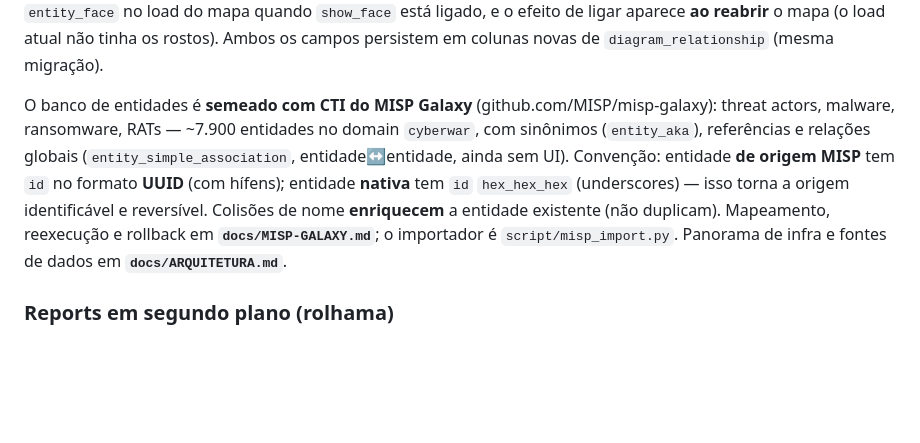
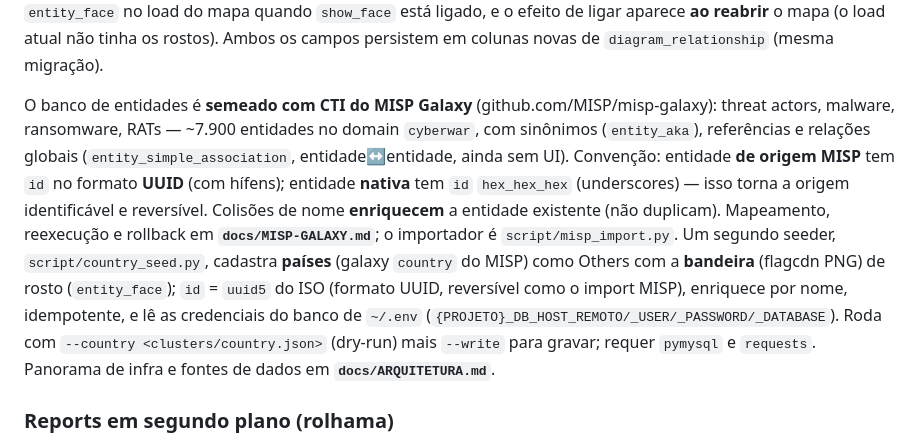
Before and after one commit to naoimportaweb/cml, a Markdown page: CLAUDE.md, the part around the change. Drawn GitHub-style; blank space fills up the shorter version.

Commit message:
Docs: registra o seeder de países (script/country_seed.py)
Co-Authored-By: Claude Opus 4.8 (1M context) <noreply@anthropic.com>

```diff
--- a/CLAUDE.md
+++ b/CLAUDE.md
@@ -89,7 +89,7 @@ Entidades **Other** têm um **subtipo** (`sub_etype`, chave = `md5(nome)`). O **
 
 Cada mapa (`MapRelationship`) tem duas configurações no diálogo **Property** (`DialogRelationshipEdit`): **Idioma** (`language`, um de `pt-BR`/`en`/`es` — a lista canônica é `report.IDIOMAS`) e **Exibir PNG de rosto** (`show_face`). O idioma alimenta o prompt do **report** e do **bot de entidades** (via `report.idioma_frase`, único ponto de verdade — o report não é mais fixo em português). Com `show_face` ligado, quando a entidade (pessoa/org/outro) tem rosto, a **imagem substitui a caixinha com o nome** — não desenha retângulo nem texto, só o PNG (`MapRelationshipBox.mostra_rosto`/`draw_face_only`; o `recalc` dimensiona `w`/`h` pela miniatura para a área de clique e as linhas de vínculo baterem na imagem). Sem rosto, a caixa normal com o nome. O servidor só traz os `entity_face` no load do mapa quando `show_face` está ligado, e o efeito de ligar aparece **ao reabrir** o mapa (o load atual não tinha os rostos). Ambos os campos persistem em colunas novas de `diagram_relationship` (mesma migração).
 
-O banco de entidades é **semeado com CTI do MISP Galaxy** (github.com/MISP/misp-galaxy): threat actors, malware, ransomware, RATs — ~7.900 entidades no domain `cyberwar`, com sinônimos (`entity_aka`), referências e relações globais (`entity_simple_association`, entidade↔entidade, ainda sem UI). Convenção: entidade **de origem MISP** tem `id` no formato **UUID** (com hífens); entidade **nativa** tem `id` `hex_hex_hex` (underscores) — isso torna a origem identificável e reversível. Colisões de nome **enriquecem** a entidade existente (não duplicam). Mapeamento, reexecução e rollback em **`docs/MISP-GALAXY.md`**; o importador é `script/misp_import.py`. Panorama de infra e fontes de dados em **`docs/ARQUITETURA.md`**.
+O banco de entidades é **semeado com CTI do MISP Galaxy** (github.com/MISP/misp-galaxy): threat actors, malware, ransomware, RATs — ~7.900 entidades no domain `cyberwar`, com sinônimos (`entity_aka`), referências e relações globais (`entity_simple_association`, entidade↔entidade, ainda sem UI). Convenção: entidade **de origem MISP** tem `id` no formato **UUID** (com hífens); entidade **nativa** tem `id` `hex_hex_hex` (underscores) — isso torna a origem identificável e reversível. Colisões de nome **enriquecem** a entidade existente (não duplicam). Mapeamento, reexecução e rollback em **`docs/MISP-GALAXY.md`**; o importador é `script/misp_import.py`. Um segundo seeder, `script/country_seed.py`, cadastra **países** (galaxy `country` do MISP) como Others com a **bandeira** (flagcdn PNG) de rosto (`entity_face`); `id` = `uuid5` do ISO (formato UUID, reversível como o import MISP), enriquece por nome, idempotente, e lê as credenciais do banco de `~/.env` (`{PROJETO}_DB_HOST_REMOTO/_USER/_PASSWORD/_DATABASE`). Roda com `--country <clusters/country.json>` (dry-run) mais `--write` para gravar; requer `pymysql` e `requests`. Panorama de infra e fontes de dados em **`docs/ARQUITETURA.md`**.
 
 ### Reports em segundo plano (rolhama)
 
```
